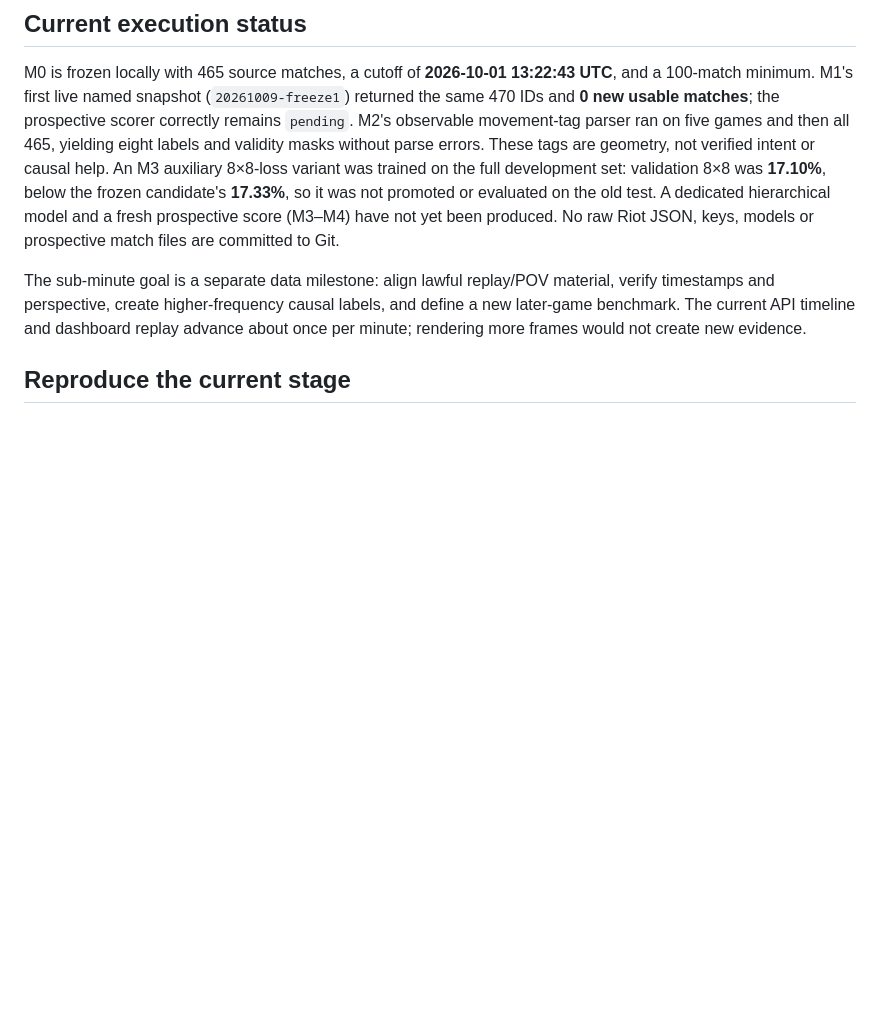
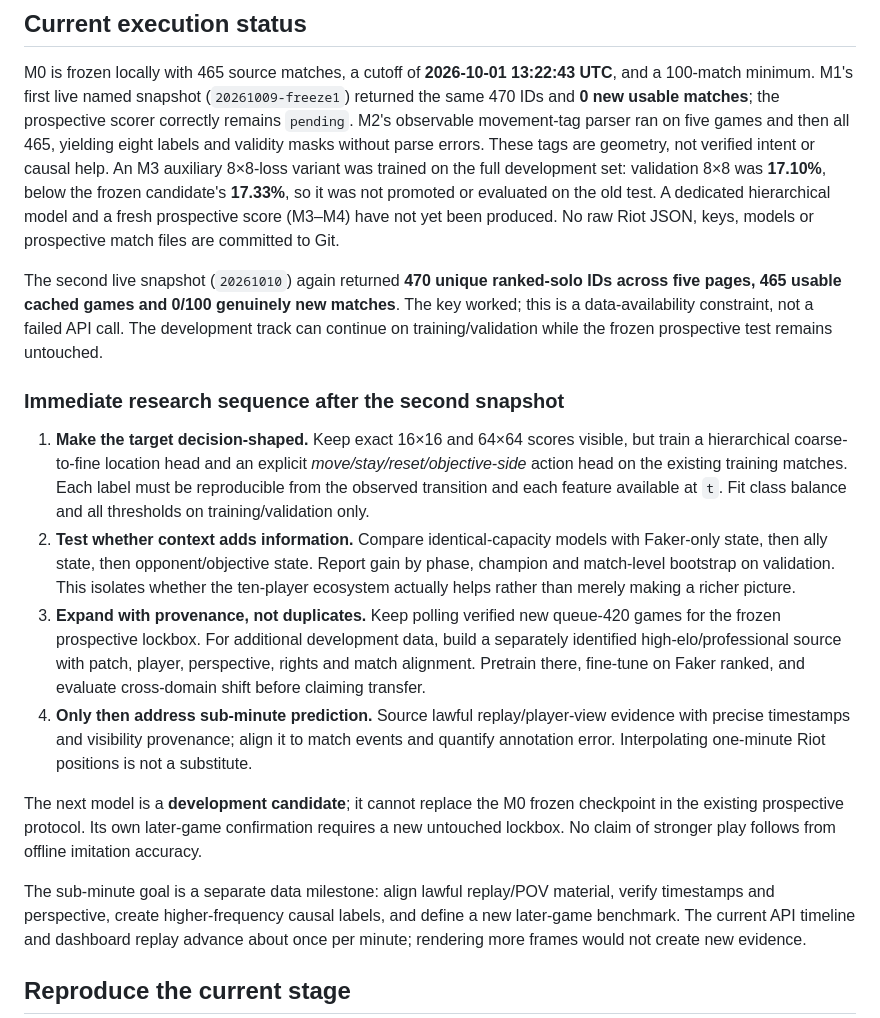
Before and after one commit to nabz0r/shadowfaker, a Markdown page: ROADMAP.md, the part around the change. Rendered like a GitHub page; blank space fills up the shorter version.

Commit message:
Record October 10 prospective snapshot and next research gates

```diff
--- a/ROADMAP.md
+++ b/ROADMAP.md
@@ -46,6 +46,17 @@ The two paths protect the evidence: new model ideas may use **development** matc
 
 M0 is frozen locally with 465 source matches, a cutoff of **2026-10-01 13:22:43 UTC**, and a 100-match minimum. M1's first live named snapshot (`20261009-freeze1`) returned the same 470 IDs and **0 new usable matches**; the prospective scorer correctly remains `pending`. M2's observable movement-tag parser ran on five games and then all 465, yielding eight labels and validity masks without parse errors. These tags are geometry, not verified intent or causal help. An M3 auxiliary 8×8-loss variant was trained on the full development set: validation 8×8 was **17.10%**, below the frozen candidate's **17.33%**, so it was not promoted or evaluated on the old test. A dedicated hierarchical model and a fresh prospective score (M3–M4) have not yet been produced. No raw Riot JSON, keys, models or prospective match files are committed to Git.
 
+The second live snapshot (`20261010`) again returned **470 unique ranked-solo IDs across five pages, 465 usable cached games and 0/100 genuinely new matches**. The key worked; this is a data-availability constraint, not a failed API call. The development track can continue on training/validation while the frozen prospective test remains untouched.
+
+### Immediate research sequence after the second snapshot
+
+1. **Make the target decision-shaped.** Keep exact 16×16 and 64×64 scores visible, but train a hierarchical coarse-to-fine location head and an explicit *move/stay/reset/objective-side* action head on the existing training matches. Each label must be reproducible from the observed transition and each feature available at `t`. Fit class balance and all thresholds on training/validation only.
+2. **Test whether context adds information.** Compare identical-capacity models with Faker-only state, then ally state, then opponent/objective state. Report gain by phase, champion and match-level bootstrap on validation. This isolates whether the ten-player ecosystem actually helps rather than merely making a richer picture.
+3. **Expand with provenance, not duplicates.** Keep polling verified new queue-420 games for the frozen prospective lockbox. For additional development data, build a separately identified high-elo/professional source with patch, player, perspective, rights and match alignment. Pretrain there, fine-tune on Faker ranked, and evaluate cross-domain shift before claiming transfer.
+4. **Only then address sub-minute prediction.** Source lawful replay/player-view evidence with precise timestamps and visibility provenance; align it to match events and quantify annotation error. Interpolating one-minute Riot positions is not a substitute.
+
+The next model is a **development candidate**; it cannot replace the M0 frozen checkpoint in the existing prospective protocol. Its own later-game confirmation requires a new untouched lockbox. No claim of stronger play follows from offline imitation accuracy.
+
 The sub-minute goal is a separate data milestone: align lawful replay/POV material, verify timestamps and perspective, create higher-frequency causal labels, and define a new later-game benchmark. The current API timeline and dashboard replay advance about once per minute; rendering more frames would not create new evidence.
 
 ## Reproduce the current stage
```
Also changed, not shown: PROGRESS.md (+4 -0 lines).
